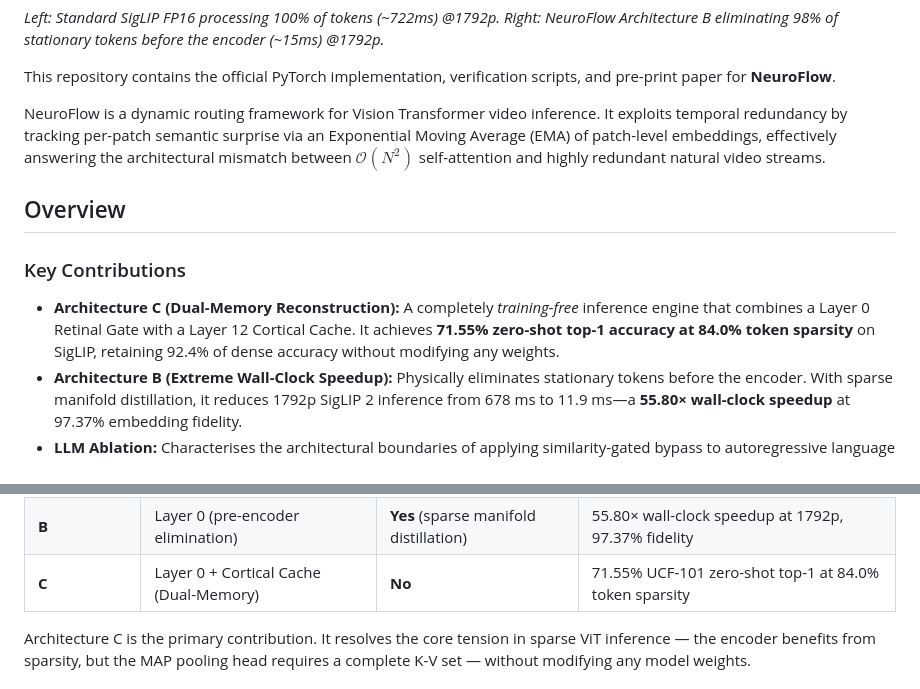
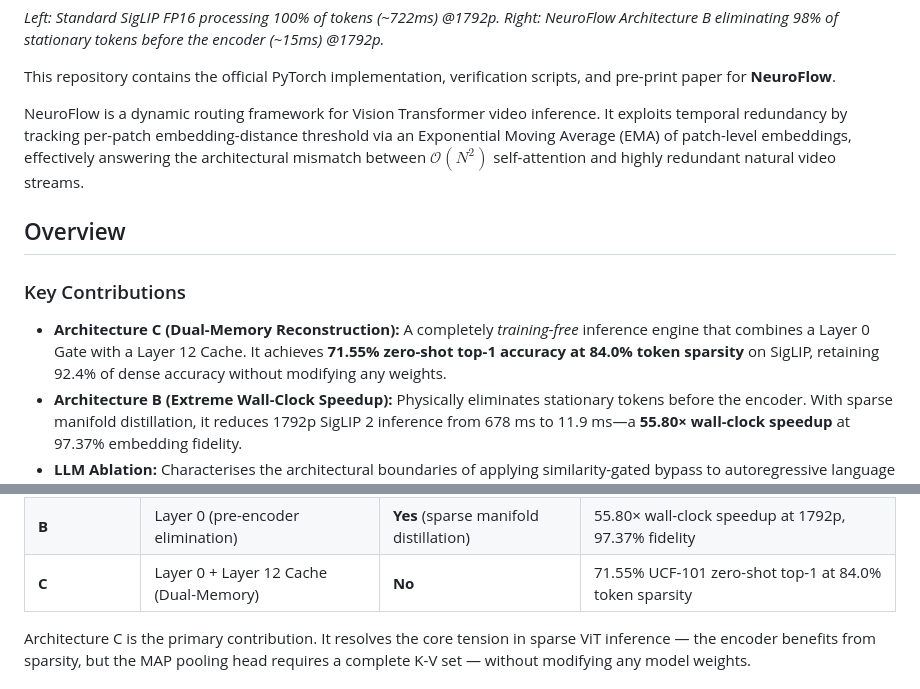
Before and after one commit to ynnk-research/-NeuroFlow, a Markdown page: README.md, 2 parts joined by grey strips. Drawn GitHub-style.

Commit message:
Update README.md for clarity and terminology changes

```diff
--- a/README.md
+++ b/README.md
@@ -16,11 +16,11 @@
 
 This repository contains the official PyTorch implementation, verification scripts, and pre-print paper for **NeuroFlow**.
 
-NeuroFlow is a dynamic routing framework for Vision Transformer video inference. It exploits temporal redundancy by tracking per-patch semantic surprise via an Exponential Moving Average (EMA) of patch-level embeddings, effectively answering the architectural mismatch between $\mathcal{O}(N^2)$ self-attention and highly redundant natural video streams.
+NeuroFlow is a dynamic routing framework for Vision Transformer video inference. It exploits temporal redundancy by tracking per-patch embedding-distance threshold via an Exponential Moving Average (EMA) of patch-level embeddings, effectively answering the architectural mismatch between $\mathcal{O}(N^2)$ self-attention and highly redundant natural video streams.
 
 ## Overview
 ### Key Contributions
-* **Architecture C (Dual-Memory Reconstruction):** A completely *training-free* inference engine that combines a Layer 0 Retinal Gate with a Layer 12 Cortical Cache. It achieves **71.55% zero-shot top-1 accuracy at 84.0% token sparsity** on SigLIP, retaining 92.4% of dense accuracy without modifying any weights.
+* **Architecture C (Dual-Memory Reconstruction):** A completely *training-free* inference engine that combines a Layer 0 Gate with a Layer 12 Cache. It achieves **71.55% zero-shot top-1 accuracy at 84.0% token sparsity** on SigLIP, retaining 92.4% of dense accuracy without modifying any weights.
 * **Architecture B (Extreme Wall-Clock Speedup):** Physically eliminates stationary tokens before the encoder. With sparse manifold distillation, it reduces 1792p SigLIP 2 inference from 678 ms to 11.9 ms—a **55.80× wall-clock speedup** at 97.37% embedding fidelity.
 * **LLM Ablation:** Characterises the architectural boundaries of applying similarity-gated bypass to autoregressive language models (Phi-3-mini), demonstrating 0% token drift in syntactically constrained generation.
 
@@ -39,7 +39,7 @@ Three architectures are evaluated in the paper, each representing a different pl
 |---|---|---|---|
 | **A** | Between attention and MLP sub-layers | No | 97.1% fidelity; bounded at 1.17× wall-clock (Amdahl ceiling) |
 | **B** | Layer 0 (pre-encoder elimination) | **Yes** (sparse manifold distillation) | 55.80× wall-clock speedup at 1792p, 97.37% fidelity |
-| **C** | Layer 0 + Cortical Cache (Dual-Memory) | **No** | 71.55% UCF-101 zero-shot top-1 at 84.0% token sparsity |
+| **C** | Layer 0 + Layer 12 Cache (Dual-Memory) | **No** | 71.55% UCF-101 zero-shot top-1 at 84.0% token sparsity |
 
 Architecture C is the primary contribution. It resolves the core tension in sparse ViT inference — the encoder benefits from sparsity, but the MAP pooling head requires a complete K-V set — without modifying any model weights.
 
```
